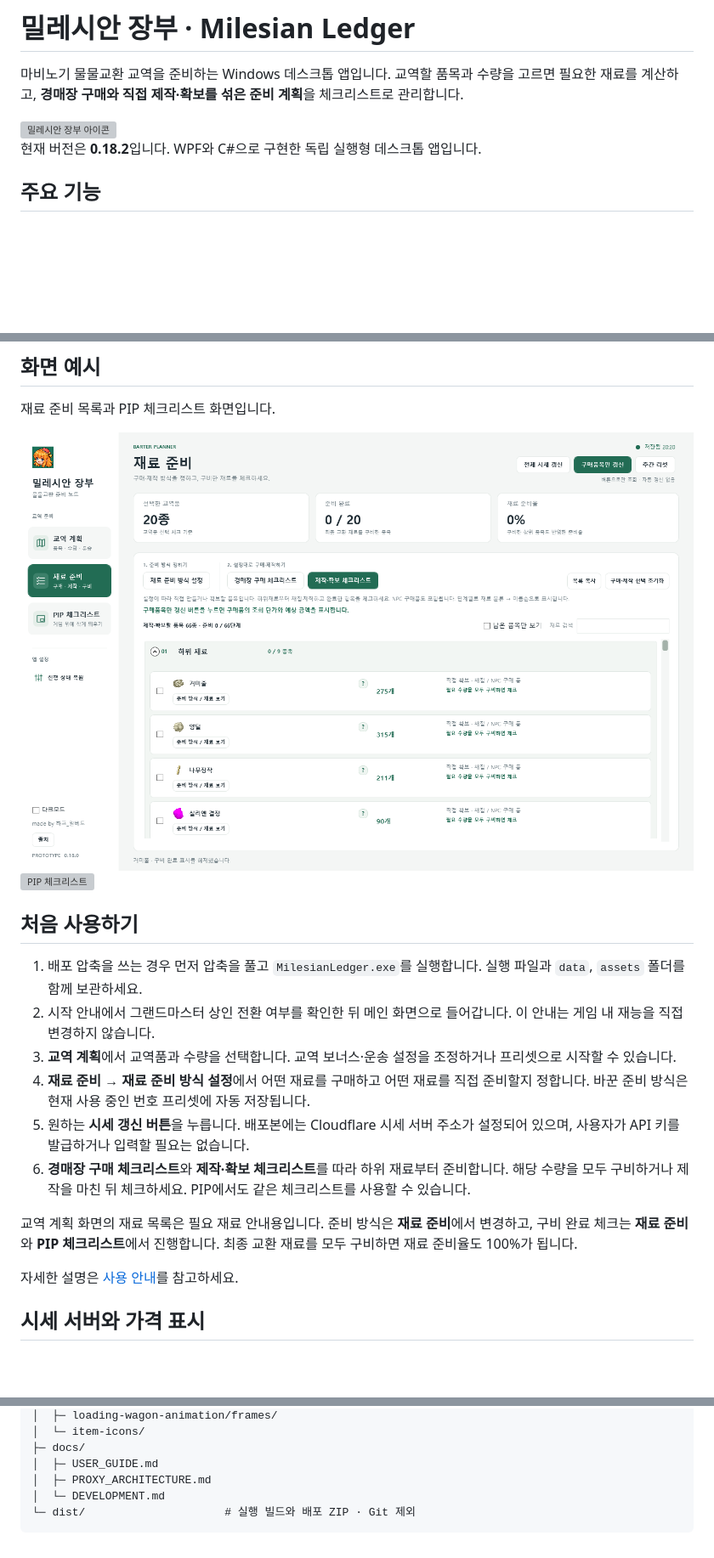
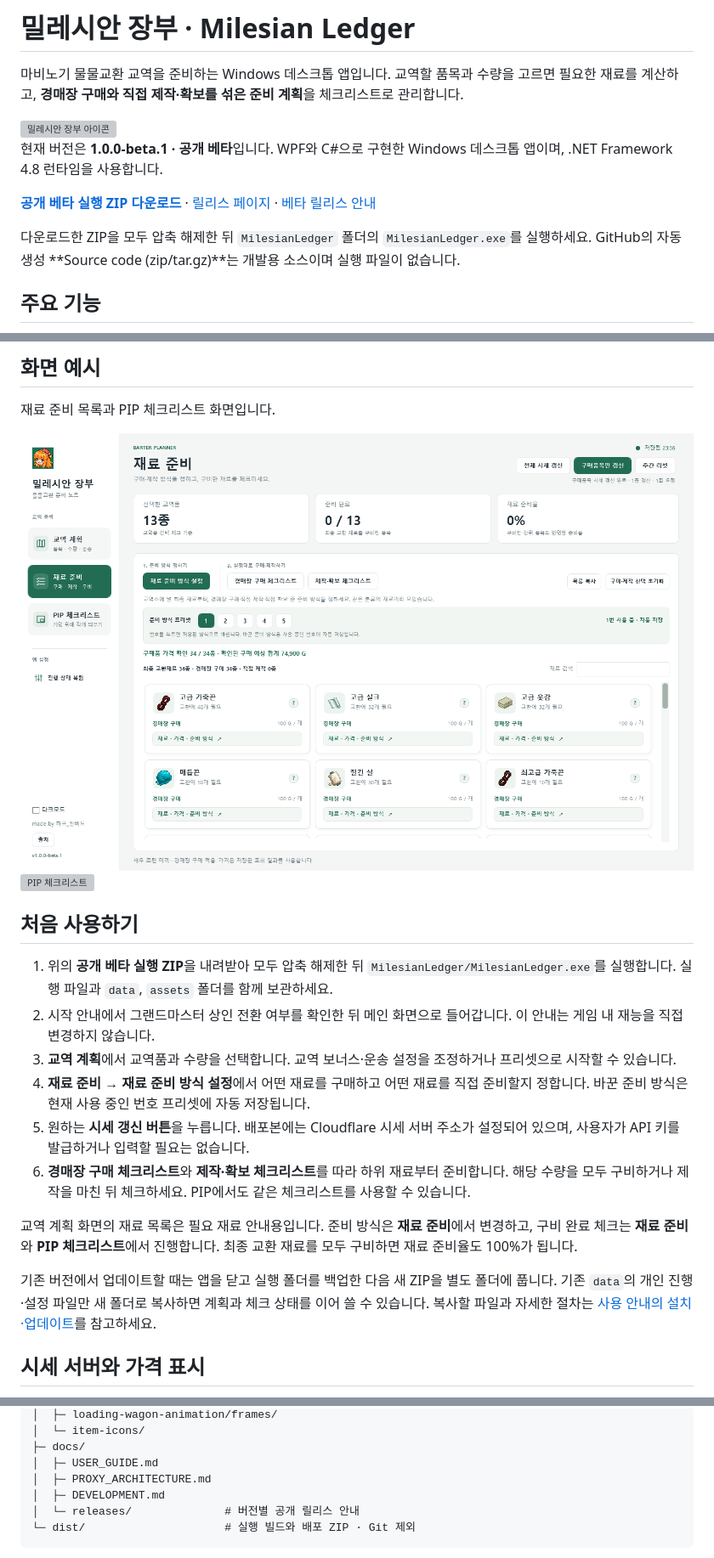
Before and after one commit to jang9610-cyber/MilesianLedger, a Markdown page: README.md, 3 parts joined by grey strips. Shown at 85% size. Rendered like a GitHub page; pictures changed too: docs/images/materials.png; blank space fills up the shorter version; grey boxes are pictures that could not be loaded.

Commit message:
Release Milesian Ledger 1.0.0-beta.1

````diff
--- a/README.md
+++ b/README.md
@@ -4,7 +4,11 @@
 
 <img src="assets/app-icon/barter-helper.png" alt="밀레시안 장부 아이콘" width="72" />
 
-현재 버전은 **0.18.2**입니다. WPF와 C#으로 구현한 독립 실행형 데스크톱 앱입니다.
+현재 버전은 **1.0.0-beta.1 · 공개 베타**입니다. WPF와 C#으로 구현한 Windows 데스크톱 앱이며, .NET Framework 4.8 런타임을 사용합니다.
+
+**[공개 베타 실행 ZIP 다운로드](https://github.com/jang9610-cyber/MilesianLedger/releases/download/v1.0.0-beta.1/MilesianLedger-v1.0.0-beta.1.zip)** · [릴리스 페이지](https://github.com/jang9610-cyber/MilesianLedger/releases/tag/v1.0.0-beta.1) · [베타 릴리스 안내](docs/releases/v1.0.0-beta.1.md)
+
+다운로드한 ZIP을 모두 압축 해제한 뒤 `MilesianLedger` 폴더의 `MilesianLedger.exe`를 실행하세요. GitHub의 자동 생성 **Source code (zip/tar.gz)**는 개발용 소스이며 실행 파일이 없습니다.
 
 ## 주요 기능
 
@@ -29,7 +33,7 @@
 
 ## 처음 사용하기
 
-1. 배포 압축을 쓰는 경우 먼저 압축을 풀고 `MilesianLedger.exe`를 실행합니다. 실행 파일과 `data`, `assets` 폴더를 함께 보관하세요.
+1. 위의 **공개 베타 실행 ZIP**을 내려받아 모두 압축 해제한 뒤 `MilesianLedger/MilesianLedger.exe`를 실행합니다. 실행 파일과 `data`, `assets` 폴더를 함께 보관하세요.
 2. 시작 안내에서 그랜드마스터 상인 전환 여부를 확인한 뒤 메인 화면으로 들어갑니다. 이 안내는 게임 내 재능을 직접 변경하지 않습니다.
 3. **교역 계획**에서 교역품과 수량을 선택합니다. 교역 보너스·운송 설정을 조정하거나 프리셋으로 시작할 수 있습니다.
 4. **재료 준비 → 재료 준비 방식 설정**에서 어떤 재료를 구매하고 어떤 재료를 직접 준비할지 정합니다. 바꾼 준비 방식은 현재 사용 중인 번호 프리셋에 자동 저장됩니다.
@@ -38,7 +42,7 @@
 
 교역 계획 화면의 재료 목록은 필요 재료 안내용입니다. 준비 방식은 **재료 준비**에서 변경하고, 구비 완료 체크는 **재료 준비**와 **PIP 체크리스트**에서 진행합니다. 최종 교환 재료를 모두 구비하면 재료 준비율도 100%가 됩니다.
 
-자세한 설명은 [사용 안내](docs/USER_GUIDE.md)를 참고하세요.
+기존 버전에서 업데이트할 때는 앱을 닫고 실행 폴더를 백업한 다음 새 ZIP을 별도 폴더에 풉니다. 기존 `data`의 개인 진행·설정 파일만 새 폴더로 복사하면 계획과 체크 상태를 이어 쓸 수 있습니다. 복사할 파일과 자세한 절차는 [사용 안내의 설치·업데이트](docs/USER_GUIDE.md#설치와-업데이트)를 참고하세요.
 
 ## 시세 서버와 가격 표시
 
@@ -130,7 +134,8 @@ MilesianLedger/
 ├─ docs/
 │  ├─ USER_GUIDE.md
 │  ├─ PROXY_ARCHITECTURE.md
-│  └─ DEVELOPMENT.md
+│  ├─ DEVELOPMENT.md
+│  └─ releases/              # 버전별 공개 릴리스 안내
 └─ dist/                     # 실행 빌드와 배포 ZIP · Git 제외
 ```
 
````
Also changed, not shown: other parts of README.md (+2 -2 lines), docs/DEVELOPMENT.md (+8 -2 lines), docs/USER_GUIDE.md (+24 -1 lines), docs/releases/v1.0.0-beta.1.md (added, +38 -0 lines), 4 other files.
